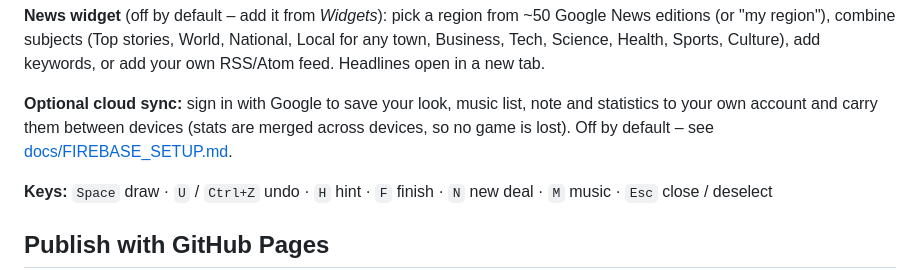
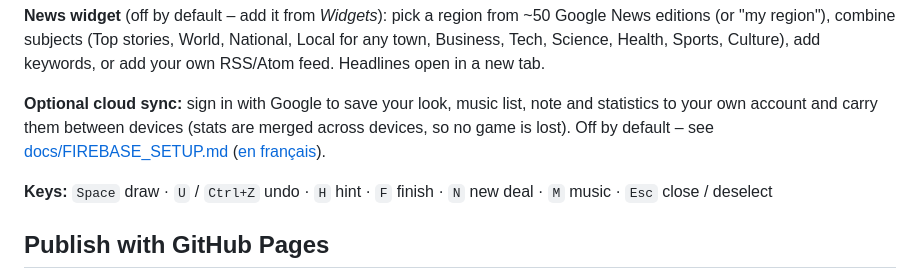
Before and after one commit to mjramos86/solitaire-n-chill, a Markdown page: README.md, the part around the change. Rendered like a GitHub page.

```diff
--- a/README.md
+++ b/README.md
@@ -27,7 +27,7 @@ Clock · Weather (Open-Meteo, no key) · **News** · This game · Focus timer (p
 
 **News widget** (off by default – add it from *Widgets*): pick a region from ~50 Google News editions (or "my region"), combine subjects (Top stories, World, National, Local for any town, Business, Tech, Science, Health, Sports, Culture), add keywords, or add your own RSS/Atom feed. Headlines open in a new tab.
 
-**Optional cloud sync:** sign in with Google to save your look, music list, note and statistics to your own account and carry them between devices (stats are merged across devices, so no game is lost). Off by default – see [docs/FIREBASE_SETUP.md](docs/FIREBASE_SETUP.md).
+**Optional cloud sync:** sign in with Google to save your look, music list, note and statistics to your own account and carry them between devices (stats are merged across devices, so no game is lost). Off by default – see [docs/FIREBASE_SETUP.md](docs/FIREBASE_SETUP.md) ([en français](docs/FIREBASE_SETUP.fr.md)).
 
 **Keys:** `Space` draw · `U` / `Ctrl+Z` undo · `H` hint · `F` finish · `N` new deal · `M` music · `Esc` close / deselect
 
```
Also changed, not shown: docs/FIREBASE_SETUP.fr.md (added, +102 -0 lines), docs/FIREBASE_SETUP.md (+2 -0 lines).
